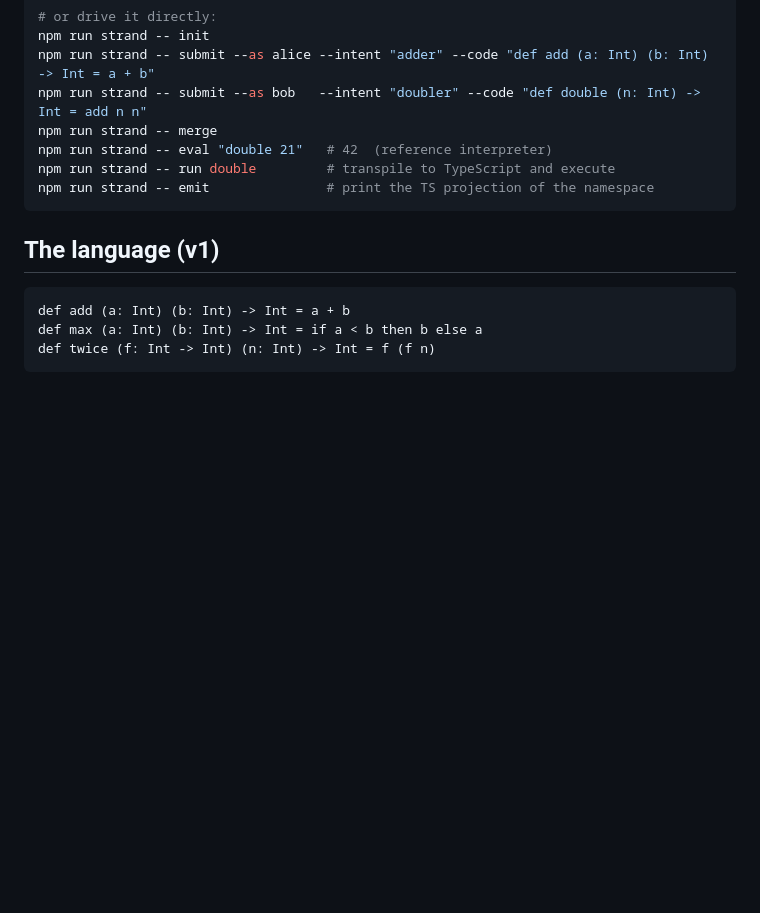
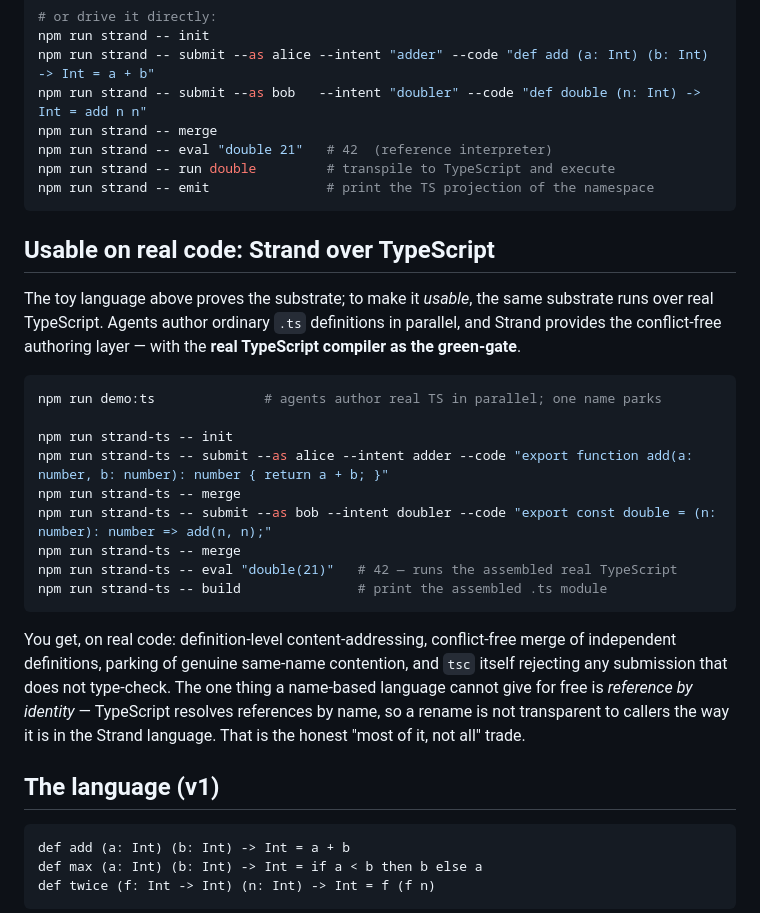
Before and after one commit to flogvit/strand, a Markdown page: README.md, the part around the change. Drawn GitHub-style; blank space fills up the shorter version.

Commit message:
docs: document the TypeScript substrate and its honest trade-offs

````diff
--- a/README.md
+++ b/README.md
@@ -45,6 +45,32 @@ npm run strand -- run double         # transpile to TypeScript and execute
 npm run strand -- emit               # print the TS projection of the namespace
 ```
 
+## Usable on real code: Strand over TypeScript
+
+The toy language above proves the substrate; to make it *usable*, the same
+substrate runs over real TypeScript. Agents author ordinary `.ts` definitions in
+parallel, and Strand provides the conflict-free authoring layer — with the
+**real TypeScript compiler as the green-gate**.
+
+```bash
+npm run demo:ts              # agents author real TS in parallel; one name parks
+
+npm run strand-ts -- init
+npm run strand-ts -- submit --as alice --intent adder --code "export function add(a: number, b: number): number { return a + b; }"
+npm run strand-ts -- merge
+npm run strand-ts -- submit --as bob --intent doubler --code "export const double = (n: number): number => add(n, n);"
+npm run strand-ts -- merge
+npm run strand-ts -- eval "double(21)"   # 42 — runs the assembled real TypeScript
+npm run strand-ts -- build               # print the assembled .ts module
+```
+
+You get, on real code: definition-level content-addressing, conflict-free merge
+of independent definitions, parking of genuine same-name contention, and `tsc`
+itself rejecting any submission that does not type-check. The one thing a
+name-based language cannot give for free is *reference by identity* — TypeScript
+resolves references by name, so a rename is not transparent to callers the way
+it is in the Strand language. That is the honest "most of it, not all" trade.
+
 ## The language (v1)
 
 ```
````
Also changed, not shown: concept.md (+17 -0 lines).
